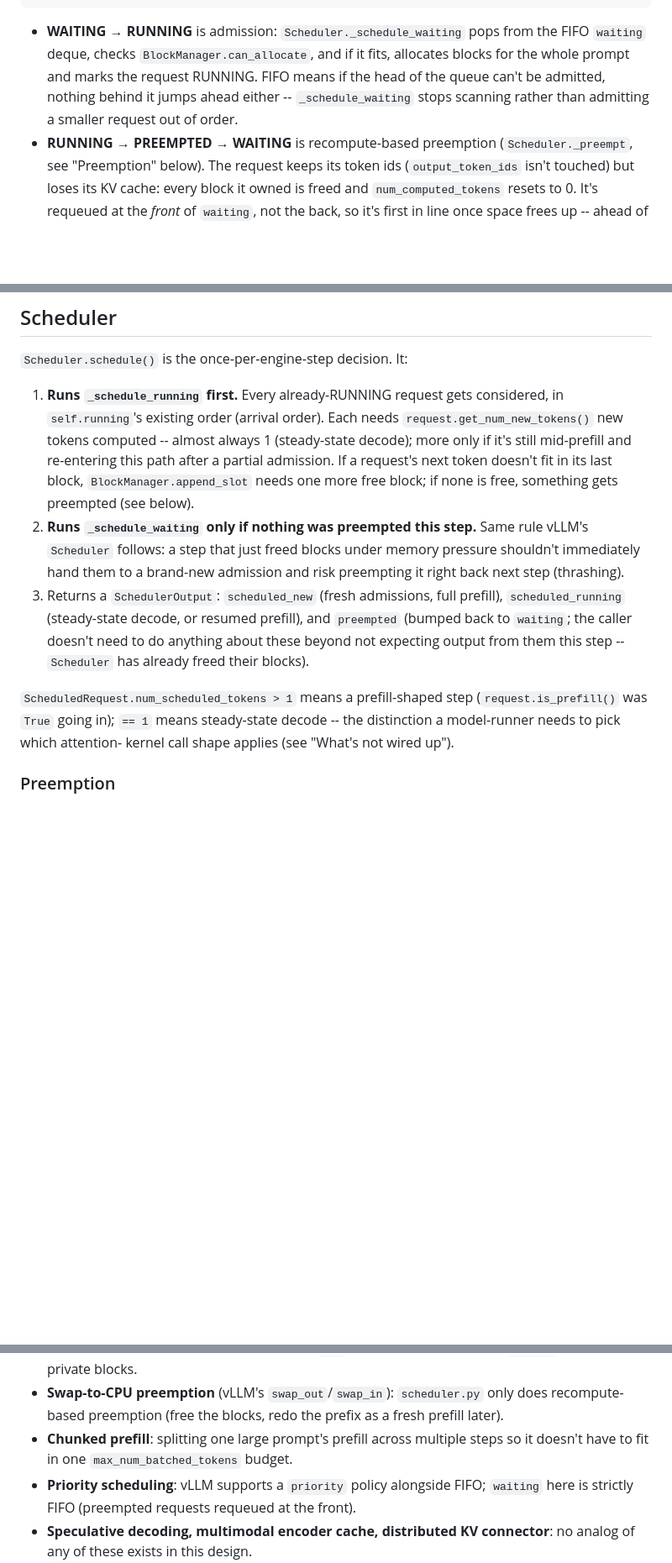
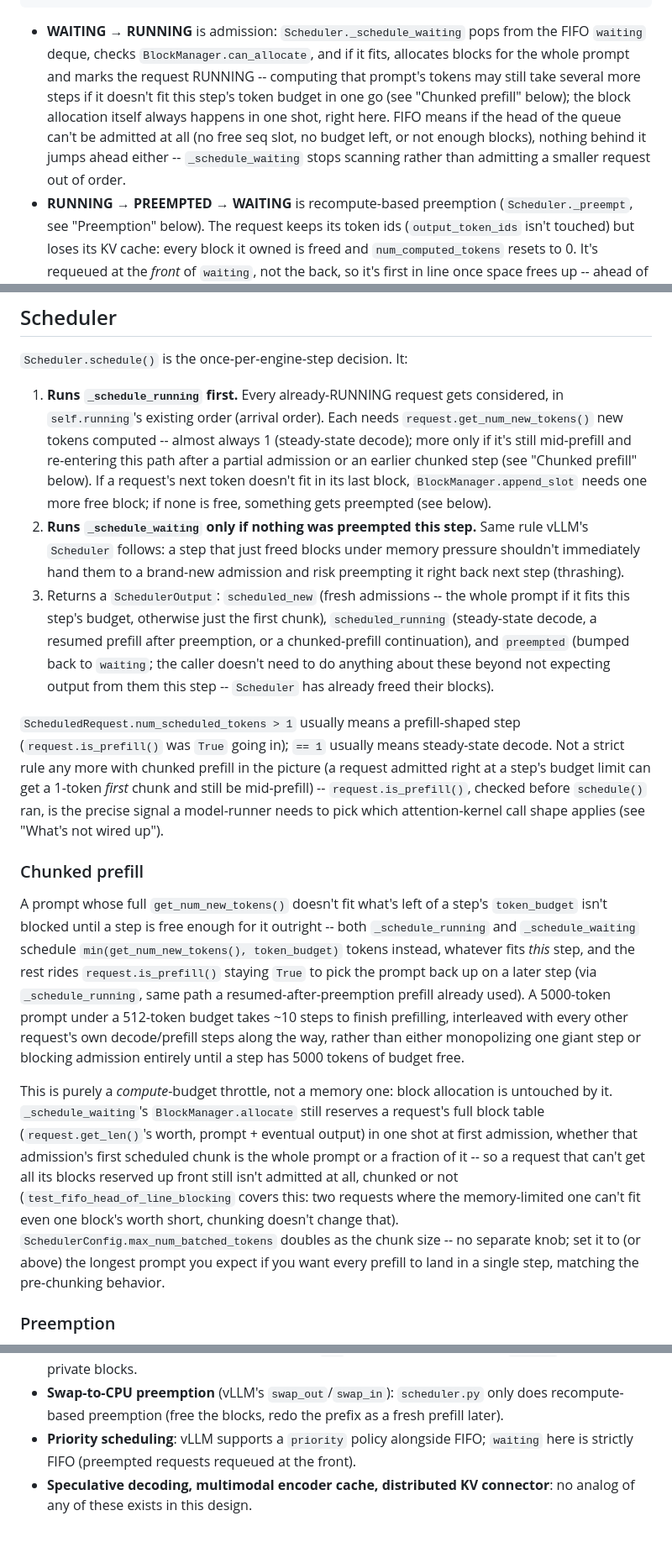
Before and after one commit to sairameshpv/lightserve, a Markdown page: engine/README.md, 3 parts joined by grey strips. Shown at 84% size. Drawn GitHub-style; blank space fills up the shorter version.

Commit message:
Document chunked prefill in engine/README.md
Scheduler-side implementation is in the chunked-prefill branch/PR;
this brings the docs in ahead of it -- new "Chunked prefill" section,
moved out of "Non-goals", admission/scheduler bullets updated to match.

```diff
--- a/engine/README.md
+++ b/engine/README.md
@@ -34,9 +34,13 @@ RUNNING --Request.maybe_finish() sees a stop condition--> FINISHED_STOPPED
 - **WAITING → RUNNING** is admission: `Scheduler._schedule_waiting` pops
   from the FIFO `waiting` deque, checks `BlockManager.can_allocate`, and if
   it fits, allocates blocks for the whole prompt and marks the request
-  RUNNING. FIFO means if the head of the queue can't be admitted, nothing
-  behind it jumps ahead either -- `_schedule_waiting` stops scanning rather
-  than admitting a smaller request out of order.
+  RUNNING -- computing that prompt's tokens may still take several more
+  steps if it doesn't fit this step's token budget in one go (see "Chunked
+  prefill" below); the block allocation itself always happens in one shot,
+  right here. FIFO means if the head of the queue can't be admitted at all
+  (no free seq slot, no budget left, or not enough blocks), nothing behind
+  it jumps ahead either -- `_schedule_waiting` stops scanning rather than
+  admitting a smaller request out of order.
 - **RUNNING → PREEMPTED → WAITING** is recompute-based preemption
   (`Scheduler._preempt`, see "Preemption" below). The request keeps its
   token ids (`output_token_ids` isn't touched) but loses its KV cache: every
@@ -69,23 +73,57 @@ processing model output.
    considered, in `self.running`'s existing order (arrival order). Each
    needs `request.get_num_new_tokens()` new tokens computed -- almost
    always 1 (steady-state decode); more only if it's still mid-prefill and
-   re-entering this path after a partial admission. If a request's next
-   token doesn't fit in its last block, `BlockManager.append_slot` needs one
-   more free block; if none is free, something gets preempted (see below).
+   re-entering this path after a partial admission or an earlier chunked
+   step (see "Chunked prefill" below). If a request's next token doesn't
+   fit in its last block, `BlockManager.append_slot` needs one more free
+   block; if none is free, something gets preempted (see below).
 2. **Runs `_schedule_waiting` only if nothing was preempted this step.**
    Same rule vLLM's `Scheduler` follows: a step that just freed blocks
    under memory pressure shouldn't immediately hand them to a brand-new
    admission and risk preempting it right back next step (thrashing).
-3. Returns a `SchedulerOutput`: `scheduled_new` (fresh admissions, full
-   prefill), `scheduled_running` (steady-state decode, or resumed prefill),
-   and `preempted` (bumped back to `waiting`; the caller doesn't need to do
-   anything about these beyond not expecting output from them this step --
-   `Scheduler` has already freed their blocks).
+3. Returns a `SchedulerOutput`: `scheduled_new` (fresh admissions -- the
+   whole prompt if it fits this step's budget, otherwise just the first
+   chunk), `scheduled_running` (steady-state decode, a resumed prefill
+   after preemption, or a chunked-prefill continuation), and `preempted`
+   (bumped back to `waiting`; the caller doesn't need to do anything about
+   these beyond not expecting output from them this step -- `Scheduler` has
+   already freed their blocks).
 
-`ScheduledRequest.num_scheduled_tokens > 1` means a prefill-shaped step
-(`request.is_prefill()` was `True` going in); `== 1` means steady-state
-decode -- the distinction a model-runner needs to pick which attention-
-kernel call shape applies (see "What's not wired up").
+`ScheduledRequest.num_scheduled_tokens > 1` usually means a prefill-shaped
+step (`request.is_prefill()` was `True` going in); `== 1` usually means
+steady-state decode. Not a strict rule any more with chunked prefill in the
+picture (a request admitted right at a step's budget limit can get a
+1-token *first* chunk and still be mid-prefill) -- `request.is_prefill()`,
+checked before `schedule()` ran, is the precise signal a model-runner needs
+to pick which attention-kernel call shape applies (see "What's not wired
+up").
+
+### Chunked prefill
+
+A prompt whose full `get_num_new_tokens()` doesn't fit what's left of a
+step's `token_budget` isn't blocked until a step is free enough for it
+outright -- both `_schedule_running` and `_schedule_waiting` schedule
+`min(get_num_new_tokens(), token_budget)` tokens instead, whatever fits
+*this* step, and the rest rides `request.is_prefill()` staying `True` to
+pick the prompt back up on a later step (via `_schedule_running`, same path
+a resumed-after-preemption prefill already used). A 5000-token prompt under
+a 512-token budget takes ~10 steps to finish prefilling, interleaved with
+every other request's own decode/prefill steps along the way, rather than
+either monopolizing one giant step or blocking admission entirely until a
+step has 5000 tokens of budget free.
+
+This is purely a *compute*-budget throttle, not a memory one: block
+allocation is untouched by it. `_schedule_waiting`'s `BlockManager.allocate`
+still reserves a request's full block table (`request.get_len()`'s worth,
+prompt + eventual output) in one shot at first admission, whether that
+admission's first scheduled chunk is the whole prompt or a fraction of it
+-- so a request that can't get all its blocks reserved up front still isn't
+admitted at all, chunked or not (`test_fifo_head_of_line_blocking` covers
+this: two requests where the memory-limited one can't fit even one block's
+worth short, chunking doesn't change that). `SchedulerConfig.max_num_batched_tokens`
+doubles as the chunk size -- no separate knob; set it to (or above) the
+longest prompt you expect if you want every prefill to land in a single
+step, matching the pre-chunking behavior.
 
 ### Preemption
 
@@ -201,8 +239,6 @@ Each of these is a real vLLM feature, deliberately left out:
 - **Swap-to-CPU preemption** (vLLM's `swap_out`/`swap_in`): `scheduler.py`
   only does recompute-based preemption (free the blocks, redo the prefix as
   a fresh prefill later).
-- **Chunked prefill**: splitting one large prompt's prefill across multiple
-  steps so it doesn't have to fit in one `max_num_batched_tokens` budget.
 - **Priority scheduling**: vLLM supports a `priority` policy alongside FIFO;
   `waiting` here is strictly FIFO (preempted requests requeued at the
   front).
```
